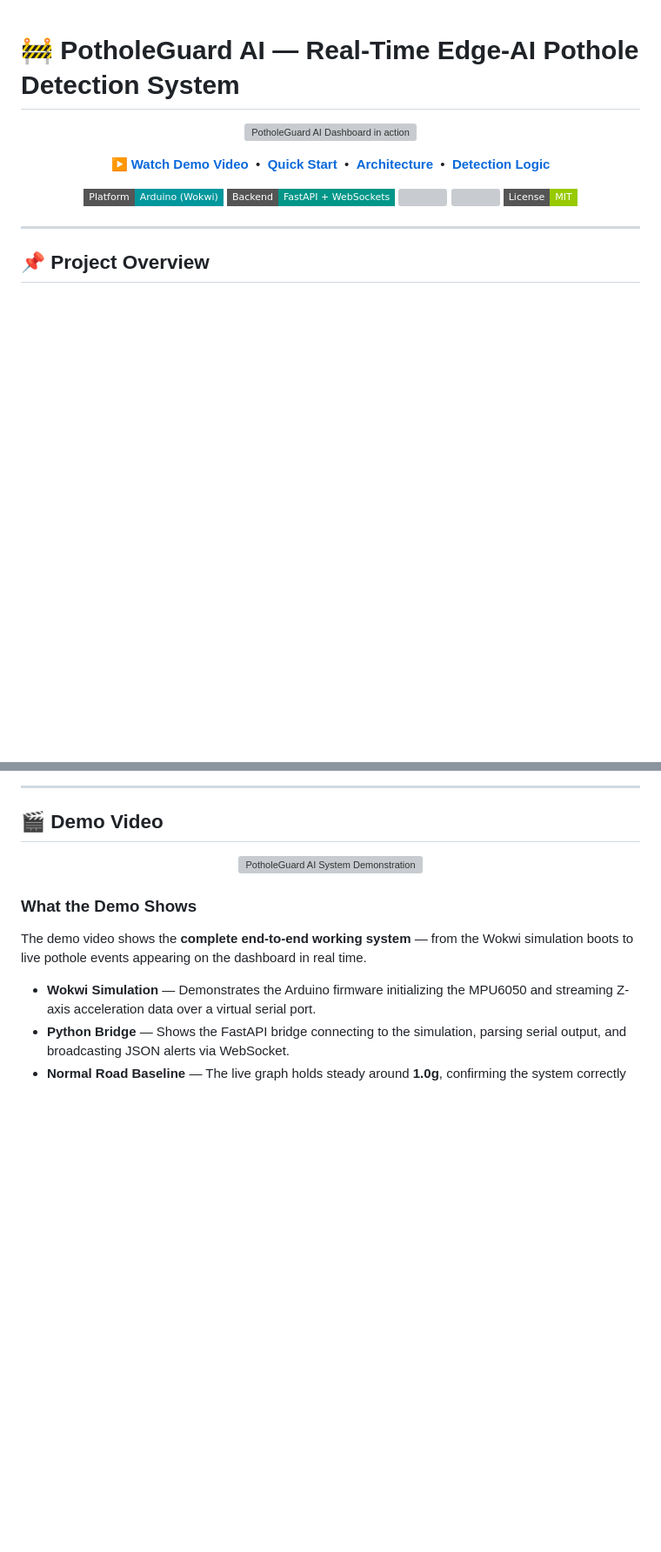
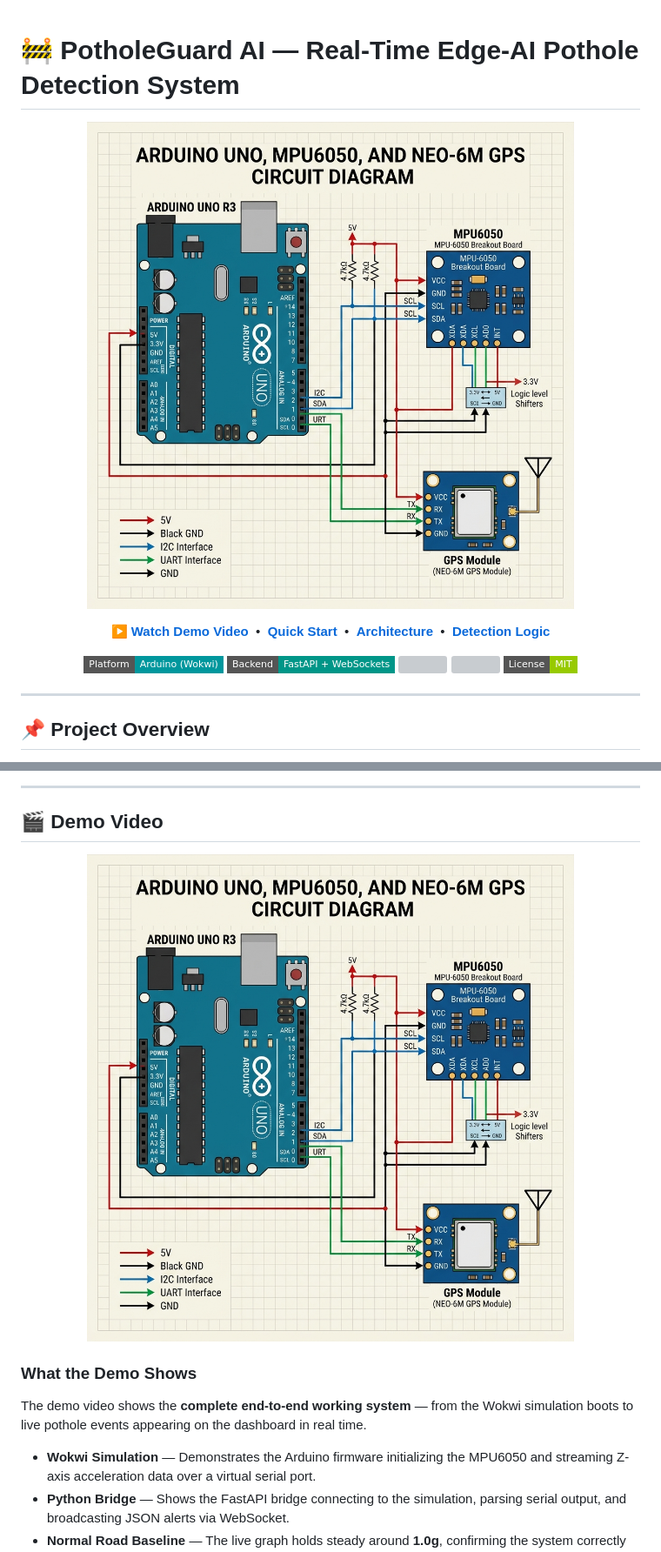
Before and after one commit to adharsh2006/design_and_space, a Markdown page: README.md, 2 parts joined by grey strips. Shown at 87% size. Drawn GitHub-style; badges without logos; blank space fills up the shorter version; grey boxes are pictures that could not be loaded.

```diff
--- a/README.md
+++ b/README.md
@@ -1,7 +1,7 @@
 # 🚧 PotholeGuard AI — Real-Time Edge-AI Pothole Detection System
 
 <p align="center">
-  <img src="docs/demonstration.webp" alt="PotholeGuard AI Dashboard in action" width="100%" />
+  <img src="docs/circuit_diagram.png" alt="PotholeGuard AI Circuit Diagram" width="100%" />
 </p>
 
 <p align="center">
@@ -45,7 +45,7 @@
 ## 🎬 Demo Video
 
 <p align="center">
-  <img src="docs/demonstration.webp" alt="PotholeGuard AI System Demonstration" width="90%" />
+  <img src="docs/circuit_diagram.png" alt="PotholeGuard AI System - Circuit Diagram & Wokwi Simulation" width="90%" />
 </p>
 
 ### What the Demo Shows
```
